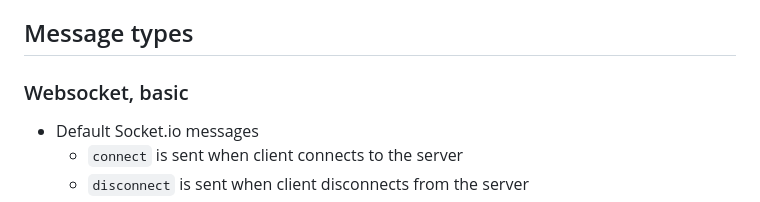
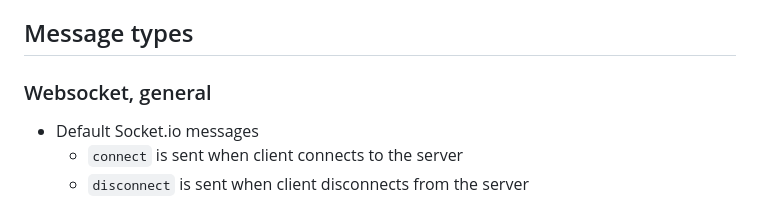
Before and after one commit to spitzerUH/distributed_systems, a Markdown page: README.md, the part around the change. Drawn GitHub-style.

Commit message:
Renamed basic to general

````diff
--- a/README.md
+++ b/README.md
@@ -63,7 +63,8 @@ This could be handy to showcase the game state in the demo situation.
 
 ## Message types
 
-### Websocket, basic
+### Websocket, general
+
 * Default Socket.io messages
     * ```connect``` is sent when client connects to the server
     * ```disconnect``` is sent when client disconnects from the server
````
